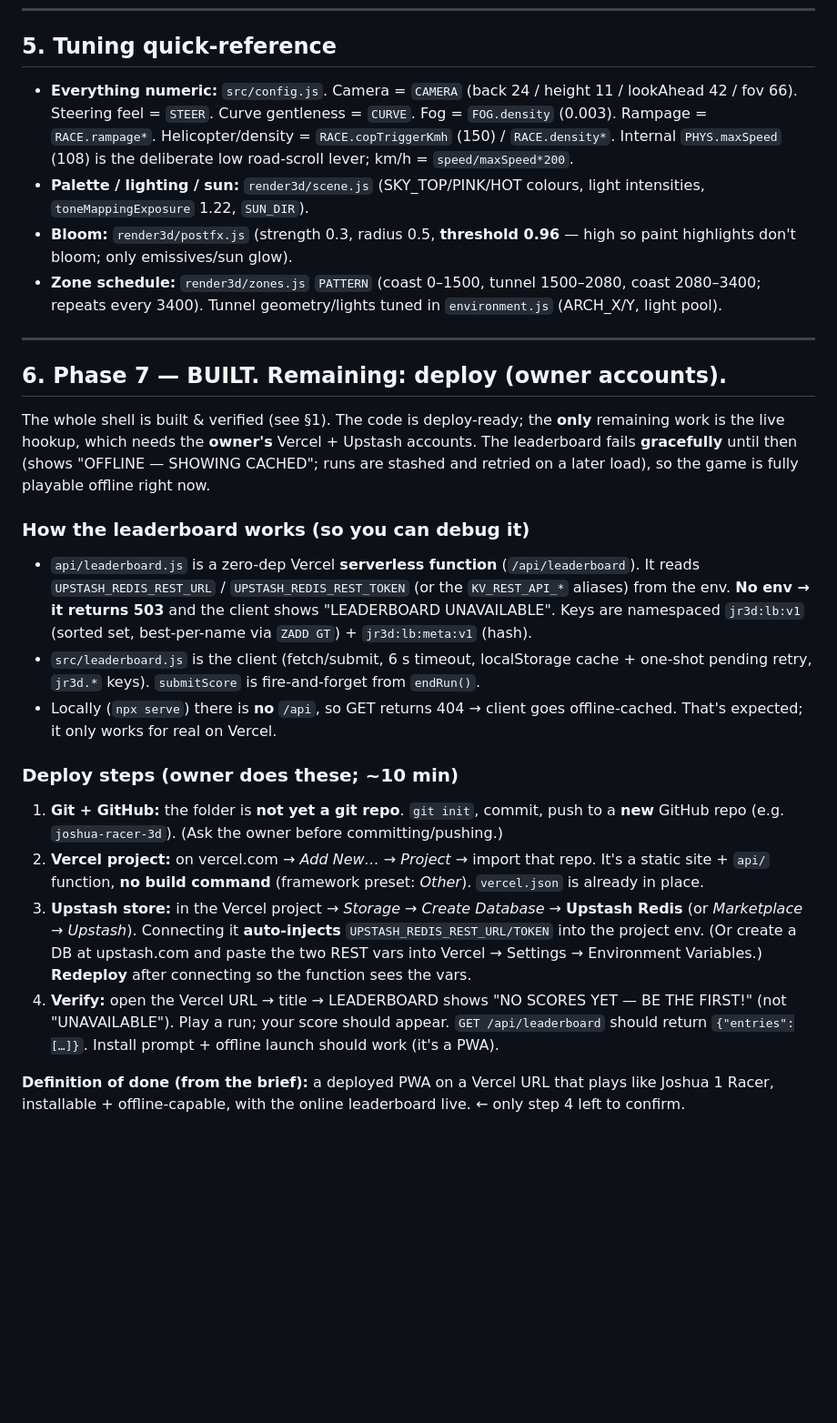
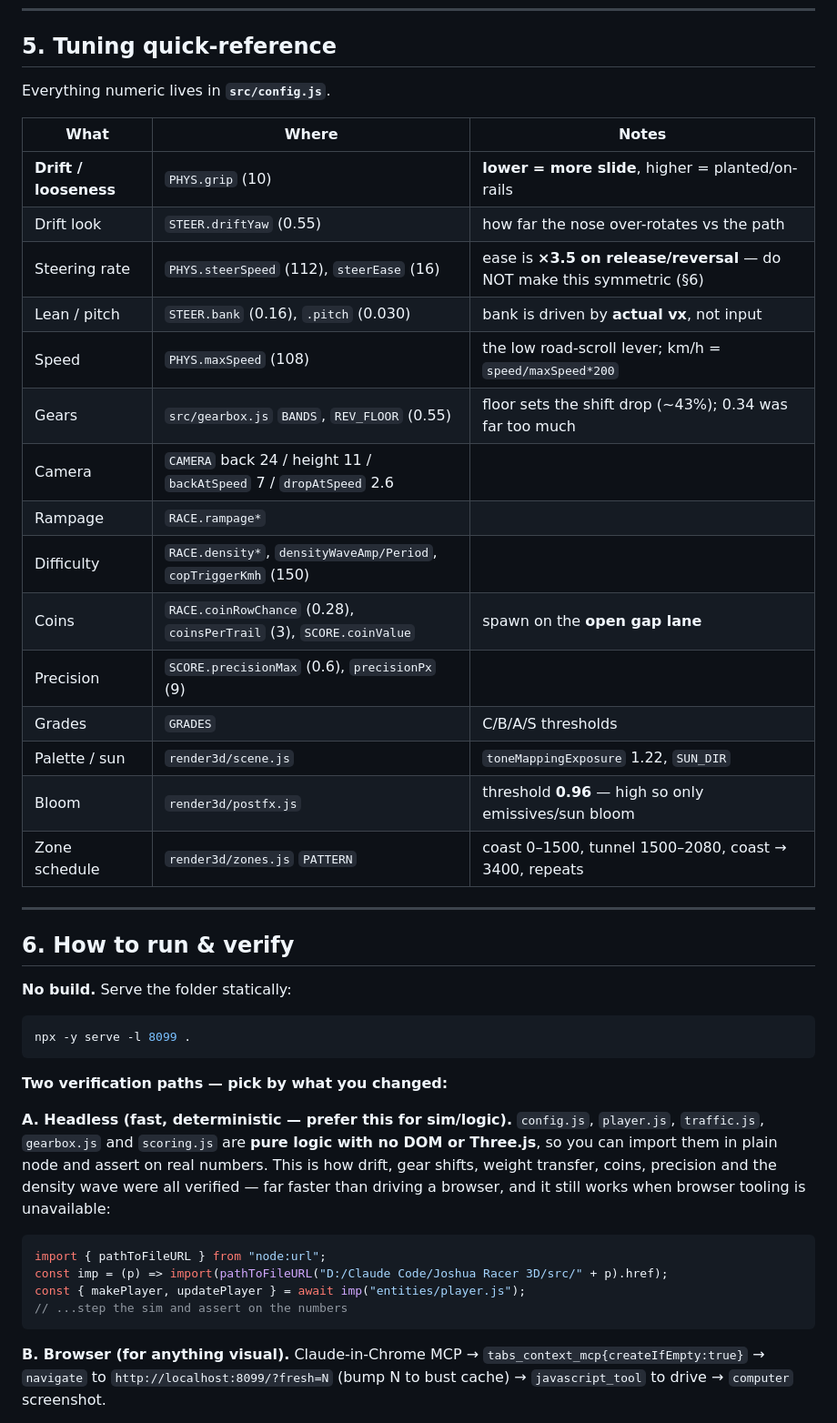
Before and after one commit to shadow07-code/joshua-racer-3d, a Markdown page: HANDOFF.md, the part around one of its changes. Shown at 91% size. Drawn GitHub-style; blank space fills up the shorter version.

````diff
--- a/HANDOFF.md
+++ b/HANDOFF.md
@@ -247,48 +153,52 @@ trafficView/copsView/scenery/environment update → `follow(camera)` + env follo
 
 ## 5. Tuning quick-reference
 
-- **Everything numeric:** `src/config.js`. Camera = `CAMERA` (back 24 / height 11 / lookAhead 42 /
-  fov 66). Steering feel = `STEER`. Curve gentleness = `CURVE`. Fog = `FOG.density` (0.003).
-  Rampage = `RACE.rampage*`. Helicopter/density = `RACE.copTriggerKmh` (150) / `RACE.density*`.
-  Internal `PHYS.maxSpeed` (108) is the deliberate low road-scroll lever; km/h = `speed/maxSpeed*200`.
-- **Palette / lighting / sun:** `render3d/scene.js` (SKY_TOP/PINK/HOT colours, light intensities,
-  `toneMappingExposure` 1.22, `SUN_DIR`).
-- **Bloom:** `render3d/postfx.js` (strength 0.3, radius 0.5, **threshold 0.96** — high so paint
-  highlights don't bloom; only emissives/sun glow).
-- **Zone schedule:** `render3d/zones.js` `PATTERN` (coast 0–1500, tunnel 1500–2080, coast 2080–3400;
-  repeats every 3400). Tunnel geometry/lights tuned in `environment.js` (ARCH_X/Y, light pool).
+Everything numeric lives in **`src/config.js`**.
+
+| What | Where | Notes |
+|---|---|---|
+| **Drift / looseness** | `PHYS.grip` (10) | **lower = more slide**, higher = planted/on-rails |
+| Drift look | `STEER.driftYaw` (0.55) | how far the nose over-rotates vs the path |
+| Steering rate | `PHYS.steerSpeed` (112), `steerEase` (16) | ease is **×3.5 on release/reversal** — do NOT make this symmetric (§6) |
+| Lean / pitch | `STEER.bank` (0.16), `.pitch` (0.030) | bank is driven by **actual vx**, not input |
+| Speed | `PHYS.maxSpeed` (108) | the low road-scroll lever; km/h = `speed/maxSpeed*200` |
+| Gears | `src/gearbox.js` `BANDS`, `REV_FLOOR` (0.55) | floor sets the shift drop (~43%); 0.34 was far too much |
+| Camera | `CAMERA` back 24 / height 11 / `backAtSpeed` 7 / `dropAtSpeed` 2.6 | |
+| Rampage | `RACE.rampage*` | |
+| Difficulty | `RACE.density*`, `densityWaveAmp/Period`, `copTriggerKmh` (150) | |
+| Coins | `RACE.coinRowChance` (0.28), `coinsPerTrail` (3), `SCORE.coinValue` | spawn on the **open gap lane** |
+| Precision | `SCORE.precisionMax` (0.6), `precisionPx` (9) | |
+| Grades | `GRADES` | C/B/A/S thresholds |
+| Palette / sun | `render3d/scene.js` | `toneMappingExposure` 1.22, `SUN_DIR` |
+| Bloom | `render3d/postfx.js` | threshold **0.96** — high so only emissives/sun bloom |
+| Zone schedule | `render3d/zones.js` `PATTERN` | coast 0–1500, tunnel 1500–2080, coast → 3400, repeats |
 
 ---
 
-## 6. Phase 7 — BUILT. Remaining: deploy (owner accounts).
+## 6. How to run & verify
 
-The whole shell is built & verified (see §1). The code is deploy-ready; the **only** remaining work
-is the live hookup, which needs the **owner's** Vercel + Upstash accounts. The leaderboard fails
-**gracefully** until then (shows "OFFLINE — SHOWING CACHED"; runs are stashed and retried on a later
-load), so the game is fully playable offline right now.
+**No build.** Serve the folder statically:
 
-### How the leaderboard works (so you can debug it)
-- `api/leaderboard.js` is a zero-dep Vercel **serverless function** (`/api/leaderboard`). It reads
-  `UPSTASH_REDIS_REST_URL` / `UPSTASH_REDIS_REST_TOKEN` (or the `KV_REST_API_*` aliases) from the
-  env. **No env → it returns 503** and the client shows "LEADERBOARD UNAVAILABLE". Keys are
-  namespaced `jr3d:lb:v1` (sorted set, best-per-name via `ZADD GT`) + `jr3d:lb:meta:v1` (hash).
-- `src/leaderboard.js` is the client (fetch/submit, 6 s timeout, localStorage cache + one-shot
-  pending retry, `jr3d.*` keys). `submitScore` is fire-and-forget from `endRun()`.
-- Locally (`npx serve`) there is **no** `/api`, so GET returns 404 → client goes offline-cached.
-  That's expected; it only works for real on Vercel.
+```bash
+npx -y serve -l 8099 .
+```
 
-### Deploy steps (owner does these; ~10 min)
-1. **Git + GitHub:** the folder is **not yet a git repo**. `git init`, commit, push to a **new**
-   GitHub repo (e.g. `joshua-racer-3d`). (Ask the owner before committing/pushing.)
-2. **Vercel project:** on vercel.com → *Add New… → Project* → import that repo. It's a static site +
-   `api/` function, **no build command** (framework preset: *Other*). `vercel.json` is already in place.
-3. **Upstash store:** in the Vercel project → *Storage* → *Create Database* → **Upstash Redis** (or
-   *Marketplace → Upstash*). Connecting it **auto-injects** `UPSTASH_REDIS_REST_URL/TOKEN` into the
-   project env. (Or create a DB at upstash.com and paste the two REST vars into Vercel → Settings →
-   Environment Variables.) **Redeploy** after connecting so the function sees the vars.
-4. **Verify:** open the Vercel URL → title → LEADERBOARD shows "NO SCORES YET — BE THE FIRST!"
-   (not "UNAVAILABLE"). Play a run; your score should appear. `GET /api/leaderboard` should return
-   `{"entries":[…]}`. Install prompt + offline launch should work (it's a PWA).
+**Two verification paths — pick by what you changed:**
 
-**Definition of done (from the brief):** a deployed PWA on a Vercel URL that plays like Joshua 1
-Racer, installable + offline-capable, with the online leaderboard live. ← only step 4 left to confirm.
+**A. Headless (fast, deterministic — prefer this for sim/logic).** `config.js`, `player.js`,
+`traffic.js`, `gearbox.js` and `scoring.js` are **pure logic with no DOM or Three.js**, so you can
+import them in plain node and assert on real numbers. This is how drift, gear shifts, weight
+transfer, coins, precision and the density wave were all verified — far faster than driving a
+browser, and it still works when browser tooling is unavailable:
+
+```js
+import { pathToFileURL } from "node:url";
+const imp = (p) => import(pathToFileURL("D:/Claude Code/Joshua Racer 3D/src/" + p).href);
+const { makePlayer, updatePlayer } = await imp("entities/player.js");
+// ...step the sim and assert on the numbers
+```
+
+**B. Browser (for anything visual).** Claude-in-Chrome MCP → `tabs_context_mcp{createIfEmpty:true}`
+→ `navigate` to `http://localhost:8099/?fresh=N` (bump N to bust cache) → `javascript_tool` to drive
+→ `computer` screenshot.
+
````
Also changed, not shown: other parts of HANDOFF.md (+182 -228 lines).
